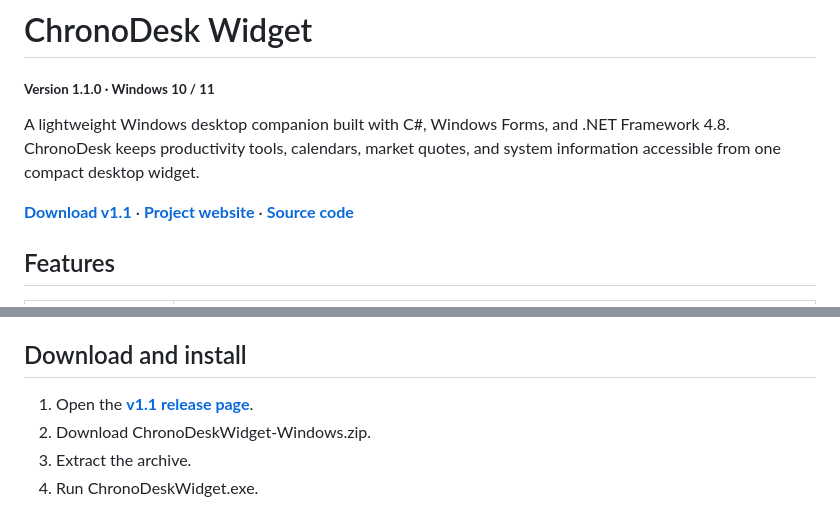
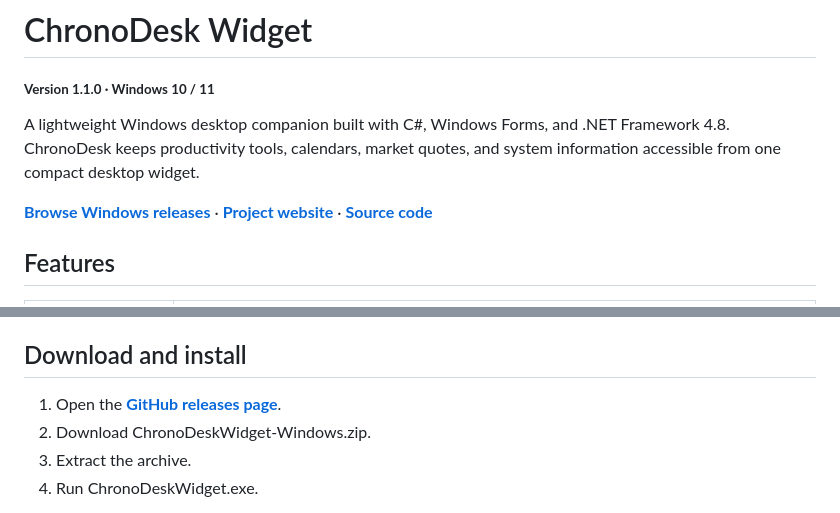
Before and after one commit to namep0001/ChronoDeskWidget, a Markdown page: README.md, 2 parts joined by grey strips. Drawn GitHub-style.

Commit message:
Point download links to published releases

```diff
--- a/README.md
+++ b/README.md
@@ -4,7 +4,7 @@
 
 A lightweight Windows desktop companion built with C#, Windows Forms, and .NET Framework 4.8. ChronoDesk keeps productivity tools, calendars, market quotes, and system information accessible from one compact desktop widget.
 
-**[Download v1.1](https://github.com/namep0001/ChronoDeskWidget/releases/tag/v1.1)** · **[Project website](https://namep0001.github.io/ChronoDeskWidget/)** · **[Source code](https://github.com/namep0001/ChronoDeskWidget)**
+**[Browse Windows releases](https://github.com/namep0001/ChronoDeskWidget/releases)** · **[Project website](https://namep0001.github.io/ChronoDeskWidget/)** · **[Source code](https://github.com/namep0001/ChronoDeskWidget)**
 
 ## Features
 
@@ -29,7 +29,7 @@ A lightweight Windows desktop companion built with C#, Windows Forms, and .NET F
 
 ## Download and install
 
-1. Open the **[v1.1 release page](https://github.com/namep0001/ChronoDeskWidget/releases/tag/v1.1)**.
+1. Open the **[GitHub releases page](https://github.com/namep0001/ChronoDeskWidget/releases)**.
 2. Download ChronoDeskWidget-Windows.zip.
 3. Extract the archive.
 4. Run ChronoDeskWidget.exe.
```
